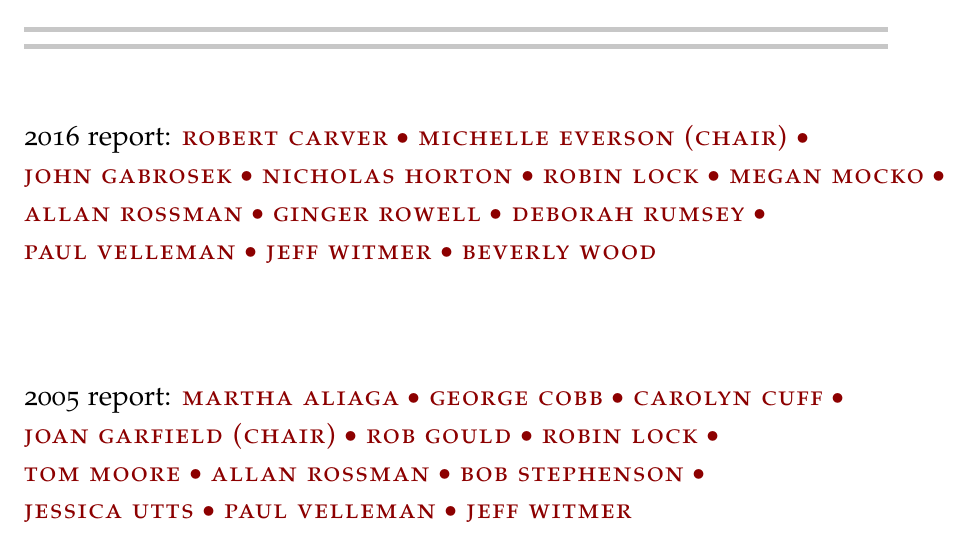
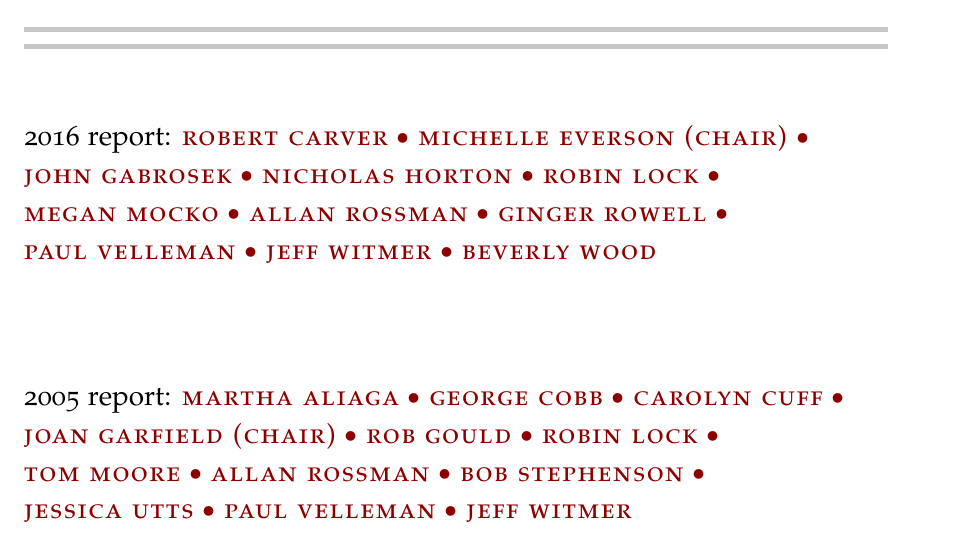
Before and after one commit to nicholasjhorton/GAISE-2016, a LaTeX thesis (2016-draft/GAISE-report-tufte.tex): part of page 1 of 69, cut so that both start at the same text. Compiled offline with pdfLaTeX.

Commit message:
Minor change in authorship.

```diff
--- a/2016-draft/GAISE-report-tufte.tex
+++ b/2016-draft/GAISE-report-tufte.tex
@@ -170,9 +170,10 @@
    \vspace{0.25in}
    \fontsize{14}{19} \selectfont \par\noindent \color{black} 2016 report: \color{red}
 \smallcaps {Robert Carver} $\bullet$
-\smallcaps{Michelle Everson (Chair)} $\bullet$ \\ \noindent \smallcaps{John Gabrosek} $\bullet$ \smallcaps{Nicholas Horton} $\bullet$ \smallcaps{Robin Lock} $\bullet$ \smallcaps{Megan Mocko} $\bullet$ \smallcaps{Allan Rossman} $\bullet$
+\smallcaps{Michelle Everson (Chair)} $\bullet$ \\ \noindent \smallcaps{John Gabrosek} $\bullet$ \smallcaps{Nicholas Horton} $\bullet$ \smallcaps{Robin Lock} $\bullet$ \\
+\noindent
+\smallcaps{Megan Mocko} $\bullet$ \smallcaps{Allan Rossman} $\bullet$
 \smallcaps{Ginger Rowell}  $\bullet$
-\smallcaps{Deborah Rumsey}  $\bullet$
 \\ \noindent \smallcaps{Paul Velleman}
 $\bullet$ \smallcaps{Jeff Witmer}
 $\bullet$ \smallcaps{Beverly Wood}
```
